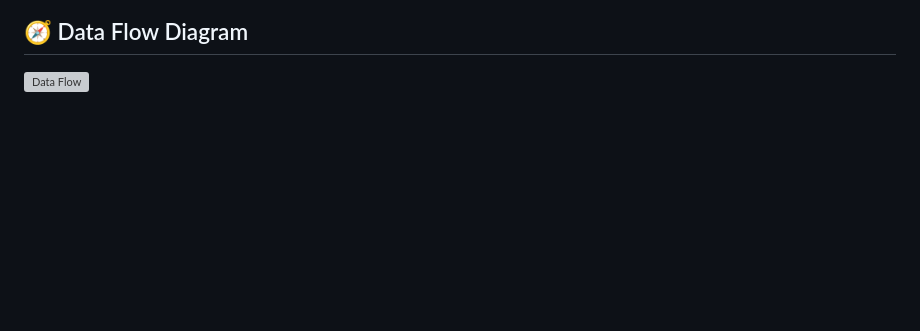
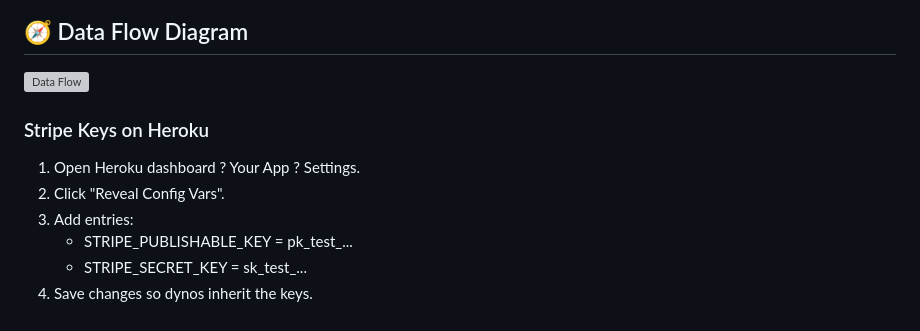
Before and after one commit to Purohit1999/hospital_management, a Markdown page: README.md, the part around the change. Drawn GitHub-style; blank space fills up the shorter version; grey boxes are pictures that could not be loaded.

Commit message:
Documented steps for adding Stripe keys in Heroku Config Vars

```diff
--- a/README.md
+++ b/README.md
@@ -108,3 +108,10 @@ Rate experience and provide optional comments for improvement.
 ## 🧭 Data Flow Diagram
 
 ![Data Flow](https://github.com/Purohit1999/hospital_management/blob/main/static/images/data_flow.png?raw=true)
+### Stripe Keys on Heroku
+1. Open Heroku dashboard ? Your App ? Settings.
+2. Click "Reveal Config Vars".
+3. Add entries:
+   - STRIPE_PUBLISHABLE_KEY = pk_test_...
+   - STRIPE_SECRET_KEY = sk_test_...
+4. Save changes so dynos inherit the keys.
```
